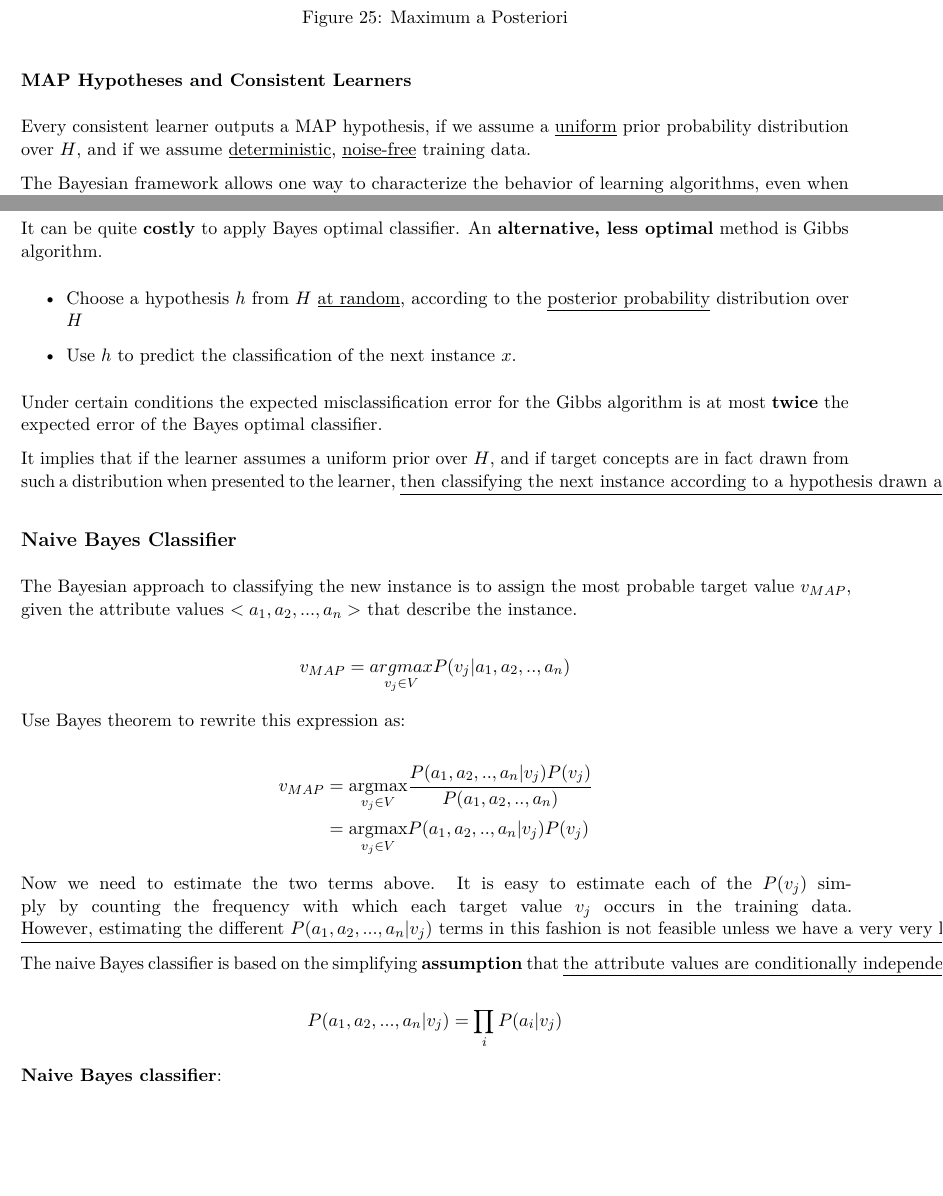
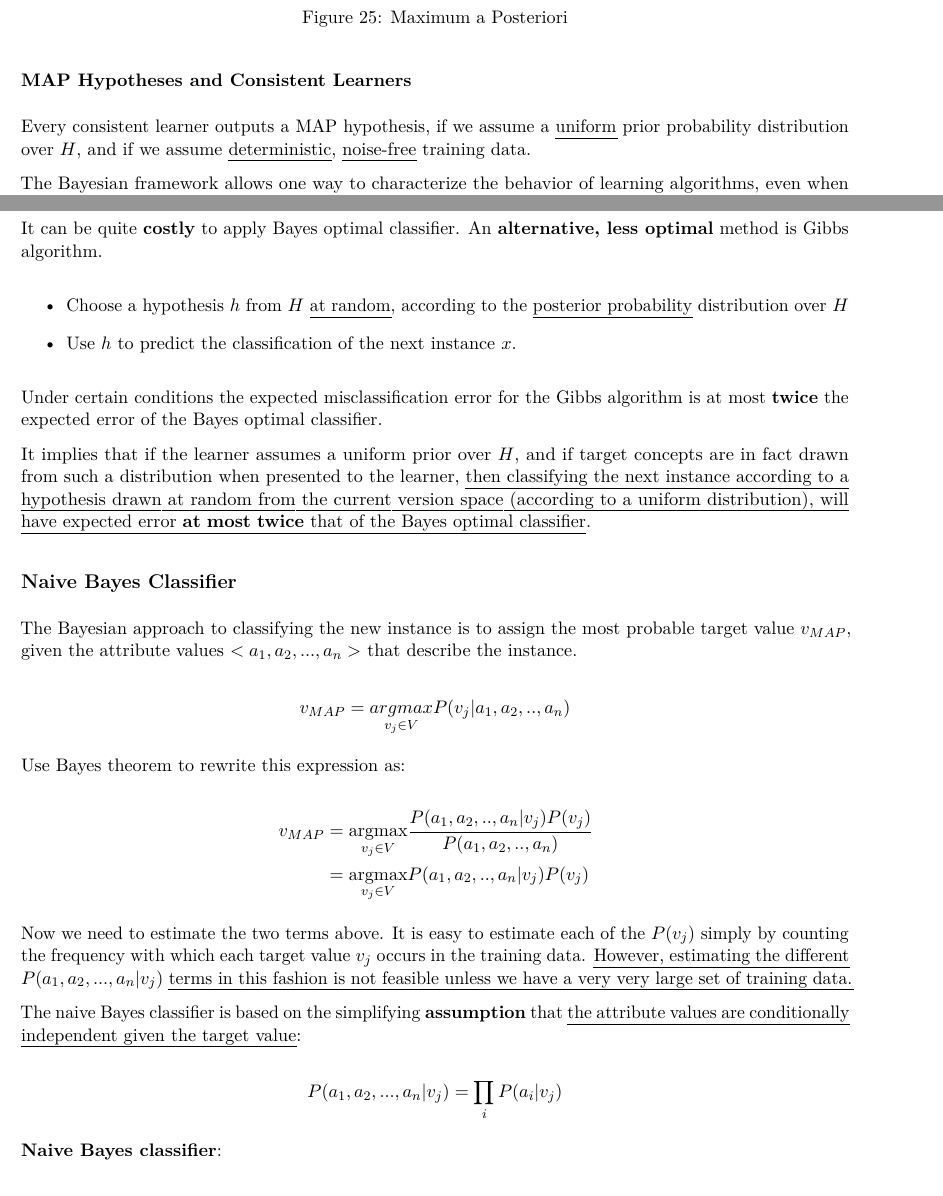
Before and after one commit to Shaun-Z/Diary, a LaTeX document (main.tex, which reads 2023May/15.tex): two parts of pages 45 and 50 of 50 before the commit and two parts of pages 45 and 50 of 51 after it, joined at a grey line, cut so that both start at the same text, the shorter picture padded with empty space. Compiled offline with pdfLaTeX.

Commit message:
Little modification

```diff
--- a/2023May/15.tex
+++ b/2023May/15.tex
@@ -275,8 +275,8 @@ equally among the remaining consistent hypotheses.
 Learners}\label{map-hypotheses-and-consistent-learners}}
 
 Every consistent learner outputs a MAP hypothesis, if we assume a
-\underline{uniform} prior probability distribution over \(H\), and if we assume
-\underline{deterministic}, \underline{noise-free} training data.
+\ul{uniform} prior probability distribution over \(H\), and if we assume
+\ul{deterministic}, \ul{noise-free} training data.
 
 The Bayesian framework allows one way to characterize the behavior of
 learning algorithms, even when the learning algorithm does not
@@ -545,8 +545,8 @@ It can be quite \textbf{costly} to apply Bayes optimal classifier. An
 
 \begin{itemize}
 \item
-  Choose a hypothesis \(h\) from \(H\) \underline{at random}, according to the
-  \underline{posterior probability} distribution over \(H\)
+  Choose a hypothesis \(h\) from \(H\) \ul{at random}, according to the
+  \ul{posterior probability} distribution over \(H\)
 \item
   Use \(h\) to predict the classification of the next instance \(x\).
 \end{itemize}
@@ -557,10 +557,7 @@ Bayes optimal classifier.
 
 It implies that if the learner assumes a uniform prior over \(H\), and
 if target concepts are in fact drawn from such a distribution when
-presented to the learner, \underline{then classifying the next instance
-according to a hypothesis drawn at random from the current version space
-(according to a uniform distribution), will have expected error
-\textbf{at most twice} that of the Bayes optimal classifier}.
+presented to the learner, \ul{then classifying the next instance according to a hypothesis drawn at random from the current version space (according to a uniform distribution), will have expected error \textbf{at most twice} that of the Bayes optimal classifier}.
 
 \hypertarget{naive-bayes-classifier}{%
 \subsection{Naive Bayes Classifier}\label{naive-bayes-classifier}}
@@ -582,13 +579,10 @@ v_{MAP}&=\underset{v_j\in V}{\text{argmax}}\cfrac{P(a_1,a_2,..,a_n|v_j)P(v_j)}{P
 
 Now we need to estimate the two terms above. It is easy to estimate each
 of the \(P(v_j)\) simply by counting the frequency with which each
-target value \(v_j\) occurs in the training data. \underline{However,
-estimating the different \(P(a_1,a_2,...,a_n|v_j)\) terms in this
-fashion is not feasible unless we have a very very large set of training
-data.}
+target value \(v_j\) occurs in the training data. \ul{However, estimating the different} \(P(a_1,a_2,...,a_n|v_j)\) \ul{terms in this fashion is not feasible unless we have a very very large set of training data.}
 
 The naive Bayes classifier is based on the simplifying
-\textbf{assumption} that \underline{the attribute values are conditionally
+\textbf{assumption} that \ul{the attribute values are conditionally
 independent given the target value}:
 
 \[P(a_1,a_2,...,a_n|v_j)=\prod_i P(a_i|v_j)\]
```
Also changed, not shown: 2023May/15.tex (8 more changed lines).
